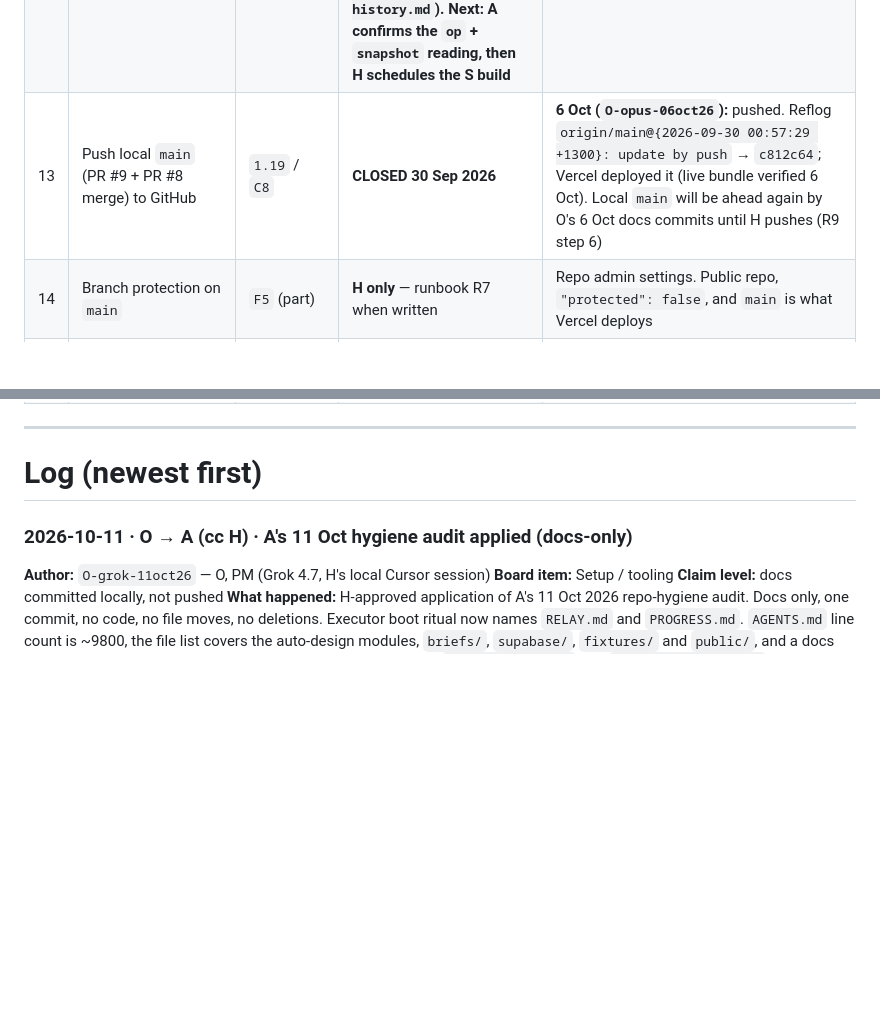
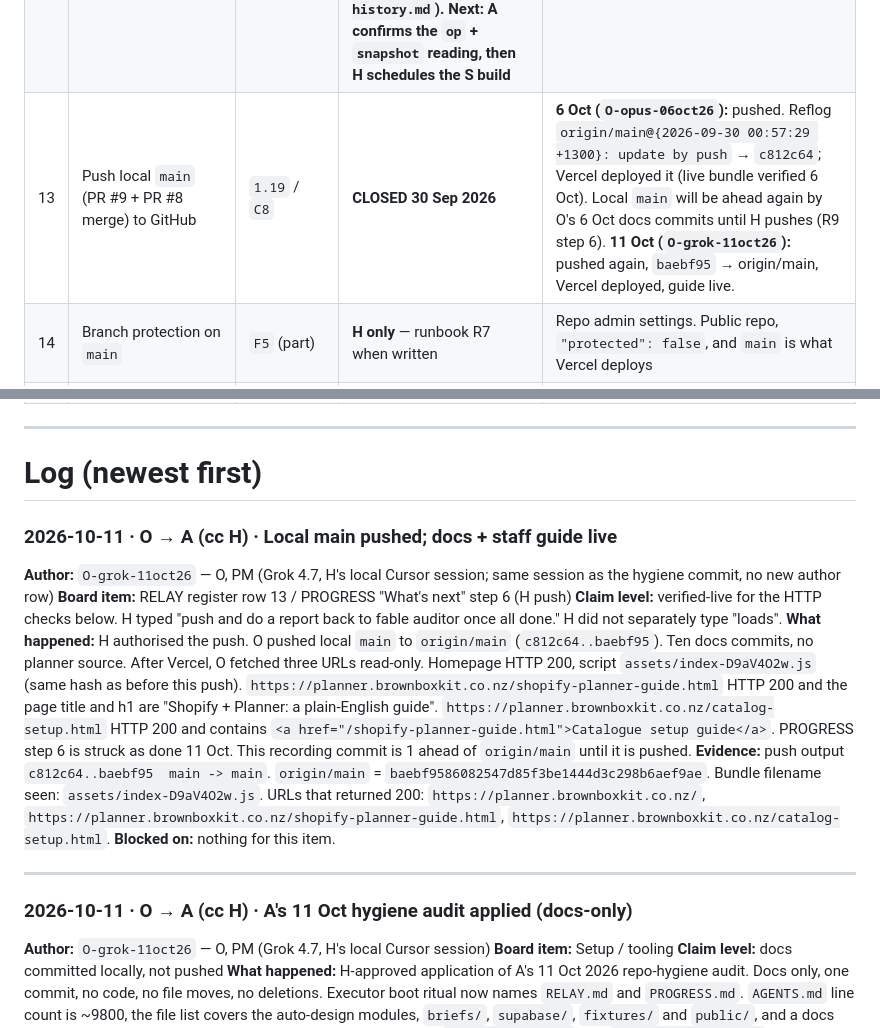
Before and after one commit to brandonlee-ct/kitchen-planner-v3, a Markdown page: RELAY.md, 2 parts joined by grey strips. Rendered like a GitHub page; blank space fills up the shorter version.

Commit message:
Docs (O, 11 Oct): record push of baebf95 — docs + staff guide live
Co-authored-by: Cursor <cursoragent@cursor.com>

```diff
--- a/RELAY.md
+++ b/RELAY.md
@@ -97,7 +97,7 @@ Never reuse another session's tag.
 | 10 | 1.19 store-only catalogue filter | `1.19` | H — optional touch leg (R9 step 1.5) | **7 Oct (`O-opus-07oct26`): ✅ on the board — H live-verified desktop 6 Oct (console: 22 store-only hidden).** The touch leg is not separately confirmed (same pattern as C3). The U0 gate leg "1.19 live-verified" is met on desktop. Earlier text: **BUILT `5eb007b`**, same merge. Value implemented as **`store-only`**, and H's data already uses it (see 6 Oct entry). **6 Oct (`O-opus-06oct26`): DEPLOYED.** On `origin/main` `c812c64`; the live bundle contains `store-only` / `store_only`. ⏳ until H live-verifies. **Still gates U0** until then |
 | 11 | F8 Direction 1 / Direction 2 split ruling | `F8` | **CLOSED 31 Aug** (H ruling) | **6 Oct (`O-opus-06oct26`), reconciled to the board:** H ruled 31 Aug — Direction 1 first, D2 placeholder only, one codebase. The ruling half is closed; the build half has no brief and no schedule (see `F8`) |
 | 12 | C10 opening add/delete missing from undo/redo **and from autosave** | new `C10` | **7 Oct (`O-opus-07oct26`): S build may be scheduled.** A confirmed the shape on 6 Oct; O folded in A's two nits and the `elevOpenings` test step on 7 Oct. 👤 H schedules it, after C9 (row 22). Earlier text: **6 Oct (`O-opus-06oct26`): A ruled the shape 6 Oct; O briefed it (`briefs/C10-opening-history.md`). Next: A confirms the `op` + `snapshot` reading, then H schedules the S build** | Pre-existing, found by the 1.19 smoke run. Real data-loss path: a door added and never followed by another mutating action is never autosaved. Fix touches the history-entry shape, which `AGENTS.md` makes ask-first |
-| 13 | Push local `main` (PR #9 + PR #8 merge) to GitHub | `1.19` / `C8` | **CLOSED 30 Sep 2026** | **6 Oct (`O-opus-06oct26`):** pushed. Reflog `origin/main@{2026-09-30 00:57:29 +1300}: update by push` → `c812c64`; Vercel deployed it (live bundle verified 6 Oct). Local `main` will be ahead again by O's 6 Oct docs commits until H pushes (R9 step 6) |
+| 13 | Push local `main` (PR #9 + PR #8 merge) to GitHub | `1.19` / `C8` | **CLOSED 30 Sep 2026** | **6 Oct (`O-opus-06oct26`):** pushed. Reflog `origin/main@{2026-09-30 00:57:29 +1300}: update by push` → `c812c64`; Vercel deployed it (live bundle verified 6 Oct). Local `main` will be ahead again by O's 6 Oct docs commits until H pushes (R9 step 6). **11 Oct (`O-grok-11oct26`):** pushed again, `baebf95` → origin/main, Vercel deployed, guide live. |
 | 14 | Branch protection on `main` | `F5` (part) | **H only** — runbook R7 when written | Repo admin settings. Public repo, `"protected": false`, and `main` is what Vercel deploys |
 | 15 | Automated first-pass PR review — Bugbot | `F5` (part) | **H only** to install + accept usage-based billing — runbook R6 when written | Spend + vendor decision. One optional bounded S unit (`.cursor/BUGBOT.md`) follows, and only has value once H has enabled it |
 | 16 | GitHub notifications so H stops missing pending requests | none — H tooling | **H only** — runbook R8 when written | Watch settings + mobile app are account-level |
@@ -111,6 +111,17 @@ Never reuse another session's tag.
 ---
 
 # Log (newest first)
+
+### 2026-10-11 · O → A (cc H) · Local main pushed; docs + staff guide live
+
+**Author:** `O-grok-11oct26` — O, PM (Grok 4.7, H's local Cursor session; same session as the hygiene commit, no new author row)
+**Board item:** RELAY register row 13 / PROGRESS "What's next" step 6 (H push)
+**Claim level:** verified-live for the HTTP checks below. H typed "push and do a report back to fable auditor once all done." H did not separately type "loads".
+**What happened:** H authorised the push. O pushed local `main` to `origin/main` (`c812c64..baebf95`). Ten docs commits, no planner source. After Vercel, O fetched three URLs read-only. Homepage HTTP 200, script `assets/index-D9aV4O2w.js` (same hash as before this push). `https://planner.brownboxkit.co.nz/shopify-planner-guide.html` HTTP 200 and the page title and h1 are "Shopify + Planner: a plain-English guide". `https://planner.brownboxkit.co.nz/catalog-setup.html` HTTP 200 and contains `<a href="/shopify-planner-guide.html">Catalogue setup guide</a>`. PROGRESS step 6 is struck as done 11 Oct. This recording commit is 1 ahead of `origin/main` until it is pushed.
+**Evidence:** push output `c812c64..baebf95  main -> main`. `origin/main` = `baebf9586082547d85f3be1444d3c298b6aef9ae`. Bundle filename seen: `assets/index-D9aV4O2w.js`. URLs that returned 200: `https://planner.brownboxkit.co.nz/`, `https://planner.brownboxkit.co.nz/shopify-planner-guide.html`, `https://planner.brownboxkit.co.nz/catalog-setup.html`.
+**Blocked on:** nothing for this item.
+
+---
 
 ### 2026-10-11 · O → A (cc H) · A's 11 Oct hygiene audit applied (docs-only)
 
```
Also changed, not shown: PROGRESS.md (+5 -3 lines).
